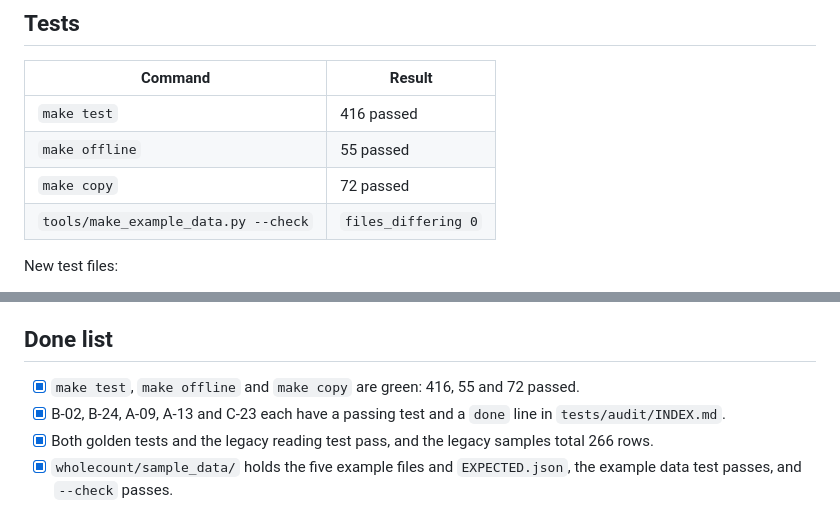
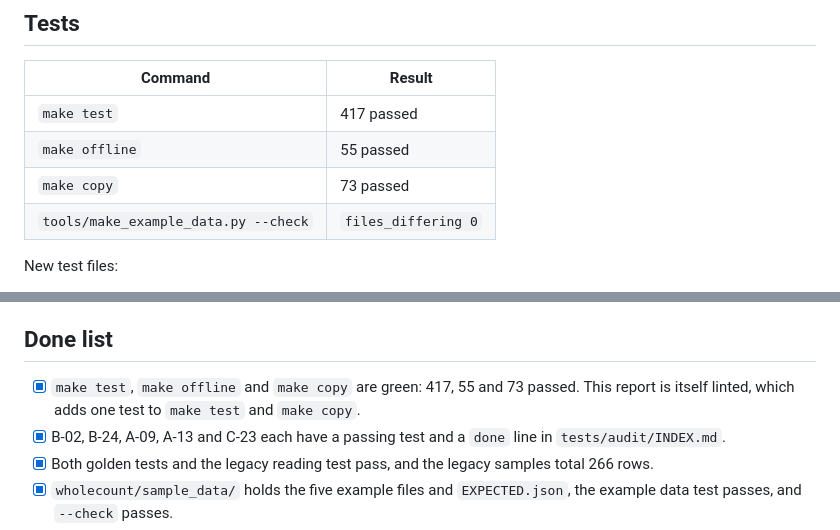
Before and after one commit to buzzettaj-a11y/Crosswalk, a Markdown page: docs/milestones/M01-REPORT.md, 2 parts joined by grey strips. Drawn GitHub-style.

Commit message:
Correct the M01 report's test counts
Co-Authored-By: Claude Opus 5.5 <noreply@anthropic.com>
Claude-Session: https://claude.ai/code/session_01WAyhy9H98bBCNgevwAsZjY

```diff
--- a/docs/milestones/M01-REPORT.md
+++ b/docs/milestones/M01-REPORT.md
@@ -60,9 +60,9 @@ Each later milestone checks its own section and changes the plan in the script i
 
 | Command | Result |
 | --- | --- |
-| `make test` | 416 passed |
+| `make test` | 417 passed |
 | `make offline` | 55 passed |
-| `make copy` | 72 passed |
+| `make copy` | 73 passed |
 | `tools/make_example_data.py --check` | `files_differing 0` |
 
 New test files:
@@ -102,7 +102,7 @@ The plan's counts:
 
 ## Done list
 
-- [x] `make test`, `make offline` and `make copy` are green: 416, 55 and 72 passed.
+- [x] `make test`, `make offline` and `make copy` are green: 417, 55 and 73 passed. This report is itself linted, which adds one test to `make test` and `make copy`.
 - [x] B-02, B-24, A-09, A-13 and C-23 each have a passing test and a `done` line in `tests/audit/INDEX.md`.
 - [x] Both golden tests and the legacy reading test pass, and the legacy samples total 266 rows.
 - [x] `wholecount/sample_data/` holds the five example files and `EXPECTED.json`, the example data test passes, and `--check` passes.
```
